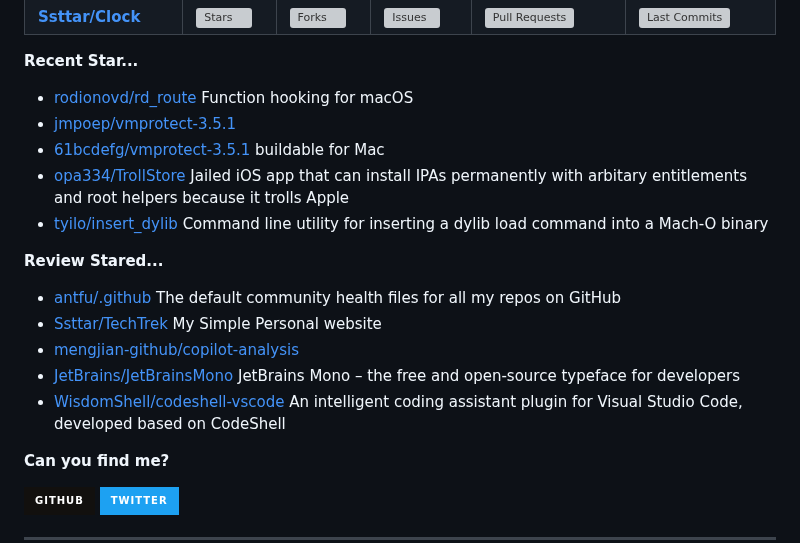
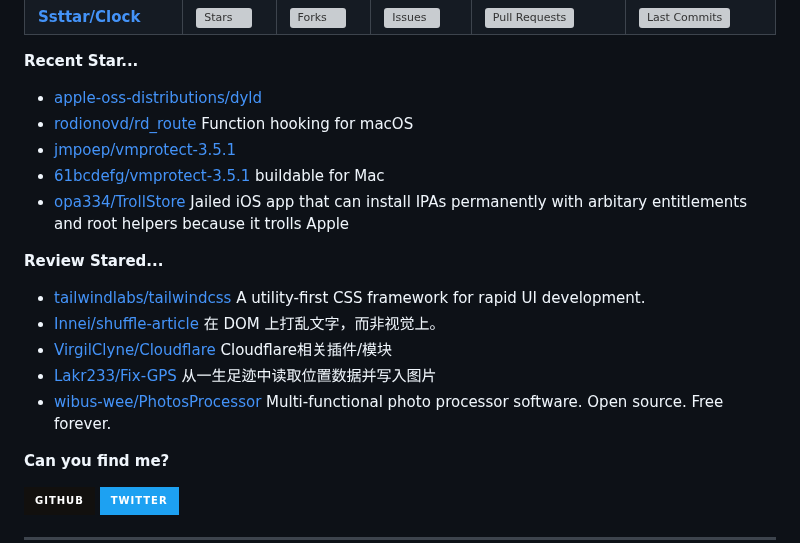
Before and after one commit to Zach677/Zach677, a Markdown page: readme.md, the part around one of its changes. GitHub-like rendering; badges without logos; grey boxes are pictures that could not be loaded.

Commit message:
Automated publish: Sat Dec 23 12:15:52 UTC 2023 8a5cf87c13c31a1a2060e210a51a35cb4d4d48cf

```diff
--- a/readme.md
+++ b/readme.md
@@ -73,11 +73,11 @@ Although my technology is poor now, it will slowly improve in the future.
 
 **Recent Star...**
 
-<ul><li><a href=https://github.com/rodionovd/rd_route>rodionovd/rd_route</a><span> Function hooking for macOS</span></li><li><a href=https://github.com/jmpoep/vmprotect-3.5.1>jmpoep/vmprotect-3.5.1</a></li><li><a href=https://github.com/61bcdefg/vmprotect-3.5.1>61bcdefg/vmprotect-3.5.1</a><span> buildable for Mac</span></li><li><a href=https://github.com/opa334/TrollStore>opa334/TrollStore</a><span> Jailed iOS app that can install IPAs permanently with arbitary entitlements and root helpers because it trolls Apple</span></li><li><a href=https://github.com/tyilo/insert_dylib>tyilo/insert_dylib</a><span> Command line utility for inserting a dylib load command into a Mach-O binary</span></li></ul>
+<ul><li><a href=https://github.com/apple-oss-distributions/dyld>apple-oss-distributions/dyld</a></li><li><a href=https://github.com/rodionovd/rd_route>rodionovd/rd_route</a><span> Function hooking for macOS</span></li><li><a href=https://github.com/jmpoep/vmprotect-3.5.1>jmpoep/vmprotect-3.5.1</a></li><li><a href=https://github.com/61bcdefg/vmprotect-3.5.1>61bcdefg/vmprotect-3.5.1</a><span> buildable for Mac</span></li><li><a href=https://github.com/opa334/TrollStore>opa334/TrollStore</a><span> Jailed iOS app that can install IPAs permanently with arbitary entitlements and root helpers because it trolls Apple</span></li></ul>
 
 **Review Stared...**
 
-<ul><li><a href=https://github.com/antfu/.github>antfu/.github</a><span> The default community health files for all my repos on GitHub</span></li><li><a href=https://github.com/Ssttar/TechTrek>Ssttar/TechTrek</a><span> My Simple Personal website</span></li><li><a href=https://github.com/mengjian-github/copilot-analysis>mengjian-github/copilot-analysis</a></li><li><a href=https://github.com/JetBrains/JetBrainsMono>JetBrains/JetBrainsMono</a><span> JetBrains Mono – the free and open-source typeface for developers</span></li><li><a href=https://github.com/WisdomShell/codeshell-vscode>WisdomShell/codeshell-vscode</a><span> An intelligent coding assistant plugin for Visual Studio Code, developed based on CodeShell</span></li></ul>
+<ul><li><a href=https://github.com/tailwindlabs/tailwindcss>tailwindlabs/tailwindcss</a><span> A utility-first CSS framework for rapid UI development.</span></li><li><a href=https://github.com/Innei/shuffle-article>Innei/shuffle-article</a><span> 在 DOM 上打乱文字，而非视觉上。</span></li><li><a href=https://github.com/VirgilClyne/Cloudflare>VirgilClyne/Cloudflare</a><span> Cloudflare相关插件/模块</span></li><li><a href=https://github.com/Lakr233/Fix-GPS>Lakr233/Fix-GPS</a><span> 从一生足迹中读取位置数据并写入图片</span></li><li><a href=https://github.com/wibus-wee/PhotosProcessor>wibus-wee/PhotosProcessor</a><span> Multi-functional photo processor software. Open source. Free forever.</span></li></ul>
 
 
 **Can you find me?**
```
Also changed, not shown: other parts of readme.md (+1 -1 lines).
